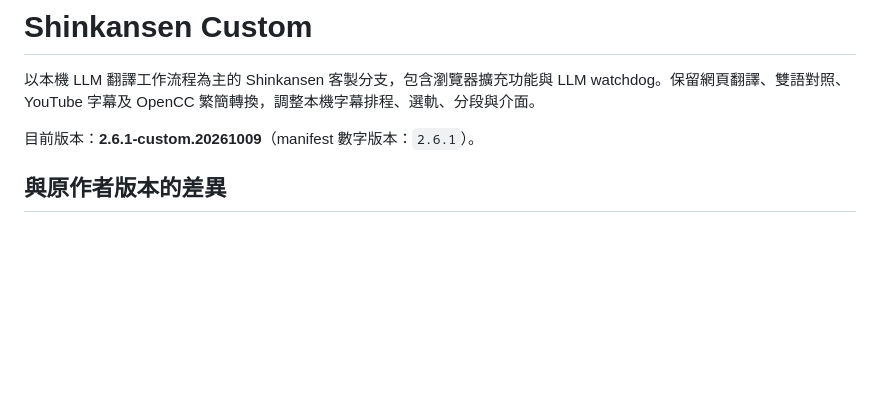
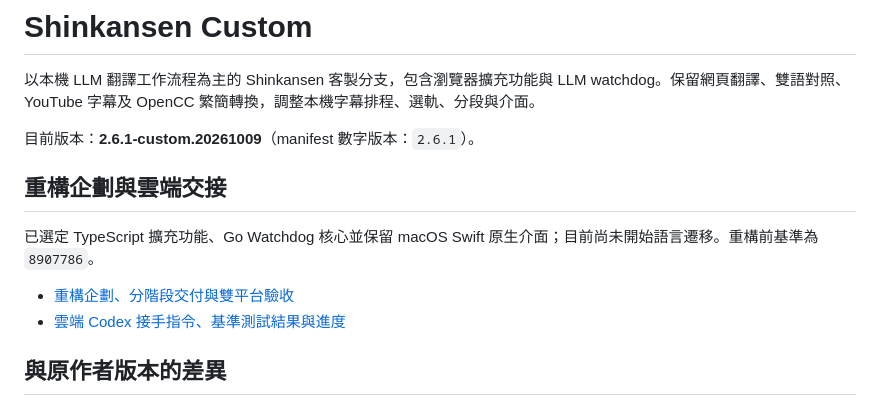
Before and after one commit to Afteryoupie/shinkansen-custom, a Markdown page: README.md, the part around the change. GitHub-like rendering; blank space fills up the shorter version.

Commit message:
docs: 加入 TypeScript 與 Go 重構企劃及雲端交接

```diff
--- a/README.md
+++ b/README.md
@@ -3,6 +3,13 @@
 以本機 LLM 翻譯工作流程為主的 Shinkansen 客製分支，包含瀏覽器擴充功能與 LLM watchdog。保留網頁翻譯、雙語對照、YouTube 字幕及 OpenCC 繁簡轉換，調整本機字幕排程、選軌、分段與介面。
 
 目前版本：**2.6.1-custom.20261009**（manifest 數字版本：`2.6.1`）。
+
+## 重構企劃與雲端交接
+
+已選定 TypeScript 擴充功能、Go Watchdog 核心並保留 macOS Swift 原生介面；目前尚未開始語言遷移。重構前基準為 `8907786`。
+
+- [重構企劃、分階段交付與雙平台驗收](docs/REFACTOR-PLAN.md)
+- [雲端 Codex 接手指令、基準測試結果與進度](docs/CLOUD-HANDOFF.md)
 
 ## 與原作者版本的差異
 
```
Also changed, not shown: docs/CLOUD-HANDOFF.md (added, +122 -0 lines), docs/REFACTOR-PLAN.md (added, +207 -0 lines).
